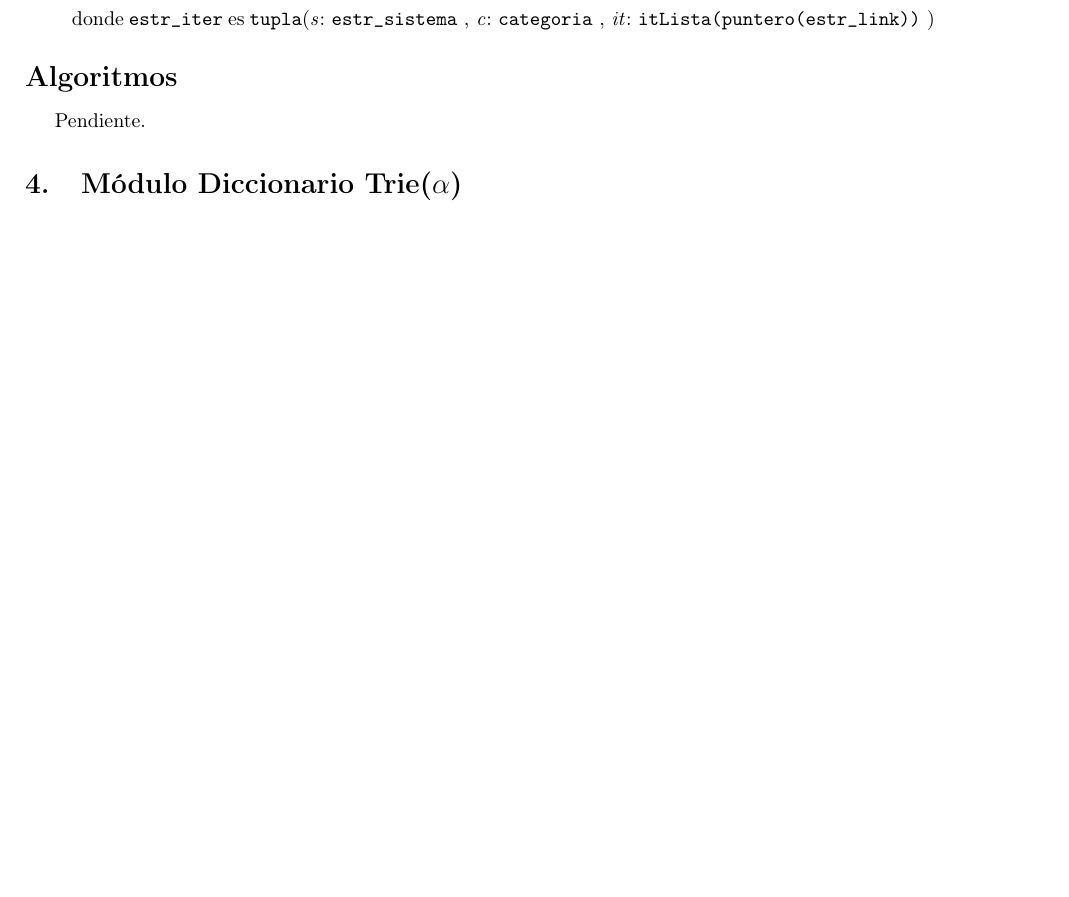
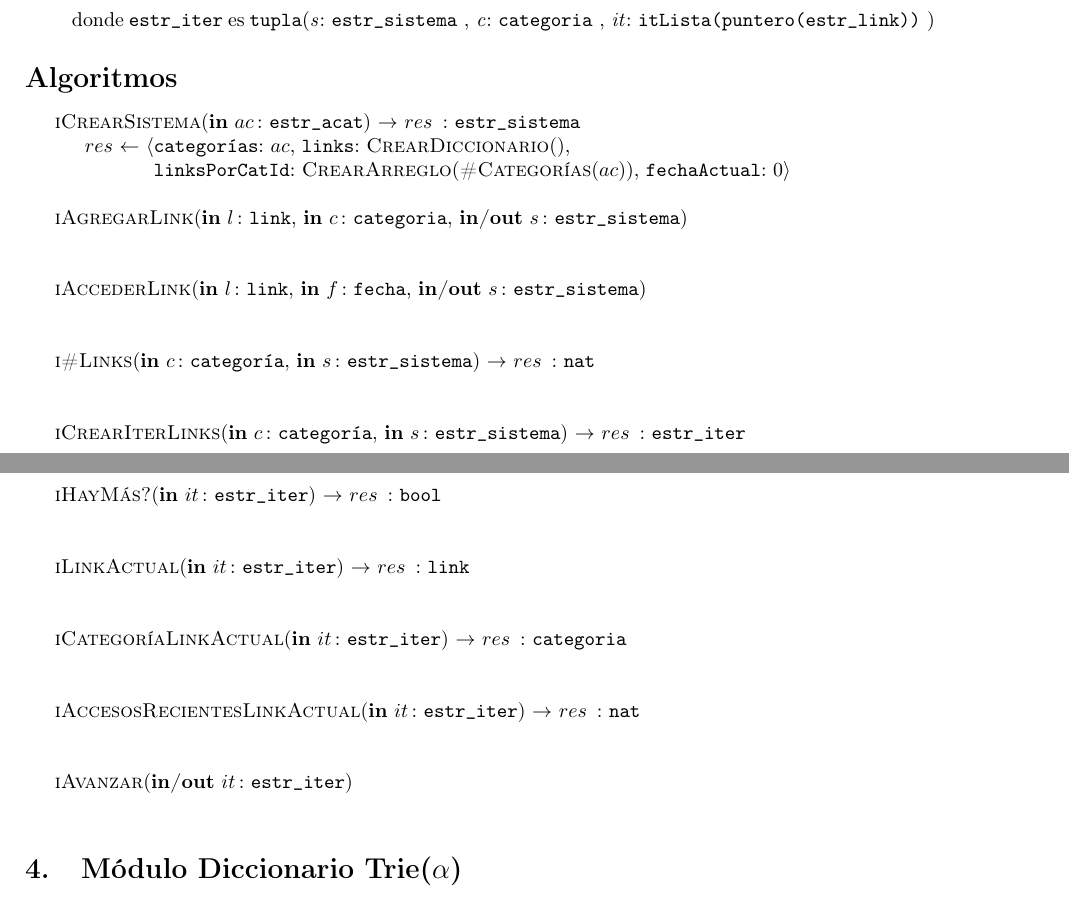
Before and after one commit to LeandroLovisolo/Algo2-TP2, a LaTeX document (tp.tex): part of page 6 of 8 before the commit and two parts of pages 6 and 7 of 8 after it, the two joined at a grey line, cut so that both start at the same text, the shorter picture padded with empty space. Compiled offline with pdfLaTeX; the source files are stored in an older character set and shown here as Unicode.

Commit message:
Algoritmo iCrearSistema (sin terminar)

```diff
--- a/tp.tex
+++ b/tp.tex
@@ -248,6 +248,11 @@
   [$\Theta(|c|)$]
   [devuelve el $id$ de la categoría $c$.]
 
+  \InterfazFuncion{\#Categorías}{\In{ac}{acat}}{nat}
+  {$res$ $\igobs$ \#(categorias($ac$))}
+  [$\Theta(1)$]
+  [devuelve la cantidad de categorías en $ac$.]
+
   \Titulo{Operaciones de datos de categoría}
 
   \InterfazFuncion{ObtenerId}{\In{dc}{datoscat}}{nat}
@@ -624,7 +635,56 @@
 
 \begin{Algoritmos}
 
-  Pendiente.
+  \begin{Algoritmo}{iCrearSistema}{\In{ac}{estr\_acat}}{estr\_sistema}
+    \STATE $res$ $\leftarrow$ $\langle$\TipoVariable{categorías}: $ac$, \TipoVariable{links}: \NombreFuncion{CrearDiccionario}(),\\
+                        \hspace*{11mm} \TipoVariable{linksPorCatId}: \NombreFuncion{CrearArreglo}(\NombreFuncion{\#Categorías}($ac$)),
+                                       \TipoVariable{fechaActual}: 0$\rangle$
+  \end{Algoritmo}
+
+  ~
+
+  \begin{Algoritmo}{iAgregarLink}{\In{l}{link}, \In{c}{categoria}, \Inout{s}{estr\_sistema}}{}
+  \end{Algoritmo}
+
+  ~
+
+  \begin{Algoritmo}{iAccederLink}{\In{l}{link}, \In{f}{fecha}, \Inout{s}{estr\_sistema}}{}
+  \end{Algoritmo}
+
+  ~
+
+  \begin{Algoritmo}{i\#Links}{\In{c}{categoría}, \In{s}{estr\_sistema}}{nat}
+  \end{Algoritmo}
+
+  ~
+
+  \begin{Algoritmo}{iCrearIterLinks}{\In{c}{categoría}, \In{s}{estr\_sistema}}{estr\_iter}
+  \end{Algoritmo}
+
+  ~
+
+  \begin{Algoritmo}{iHayMás?}{\In{it}{estr\_iter}}{bool}
+  \end{Algoritmo}
+
+  ~
+
+  \begin{Algoritmo}{iLinkActual}{\In{it}{estr\_iter}}{link}
+  \end{Algoritmo}
+
+  ~
+
+  \begin{Algoritmo}{iCategoríaLinkActual}{\In{it}{estr\_iter}}{categoria}
+  \end{Algoritmo}
+
+  ~
+
+  \begin{Algoritmo}{iAccesosRecientesLinkActual}{\In{it}{estr\_iter}}{nat}
+  \end{Algoritmo}
+
+  ~
+
+  \begin{Algoritmo}{iAvanzar}{\Inout{it}{estr\_iter}}{}
+  \end{Algoritmo}
 
 \end{Algoritmos}
 
```
Also changed, not shown: tp.tex (6 more changed lines).
